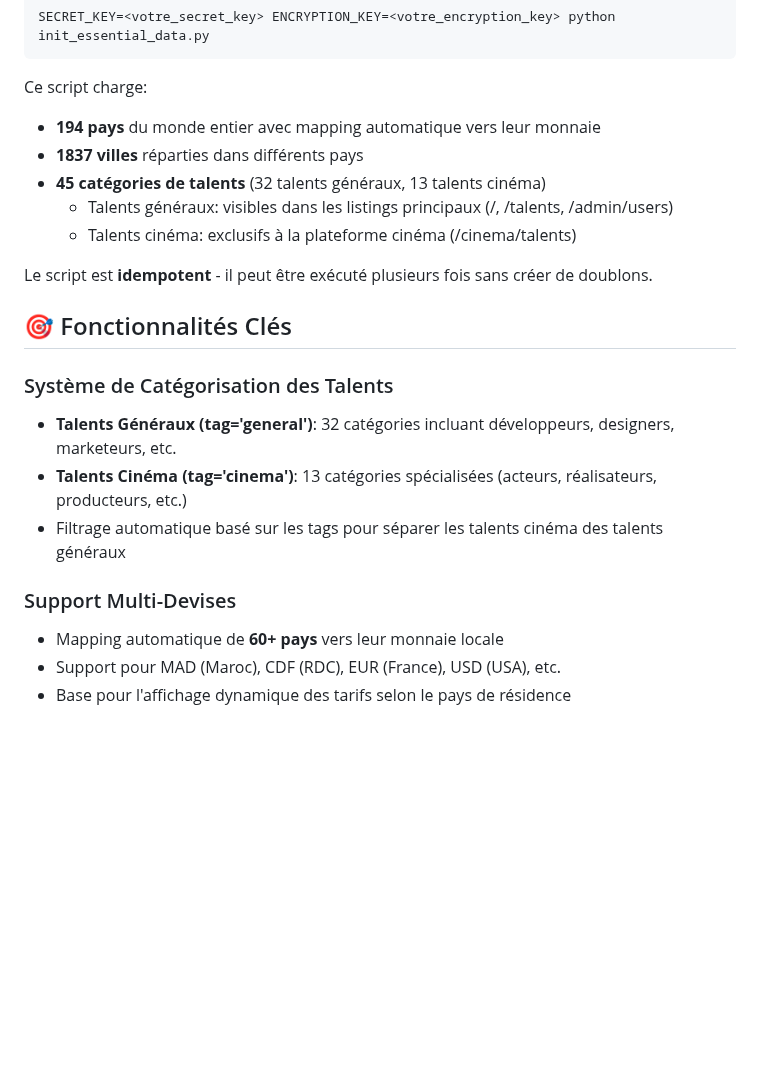
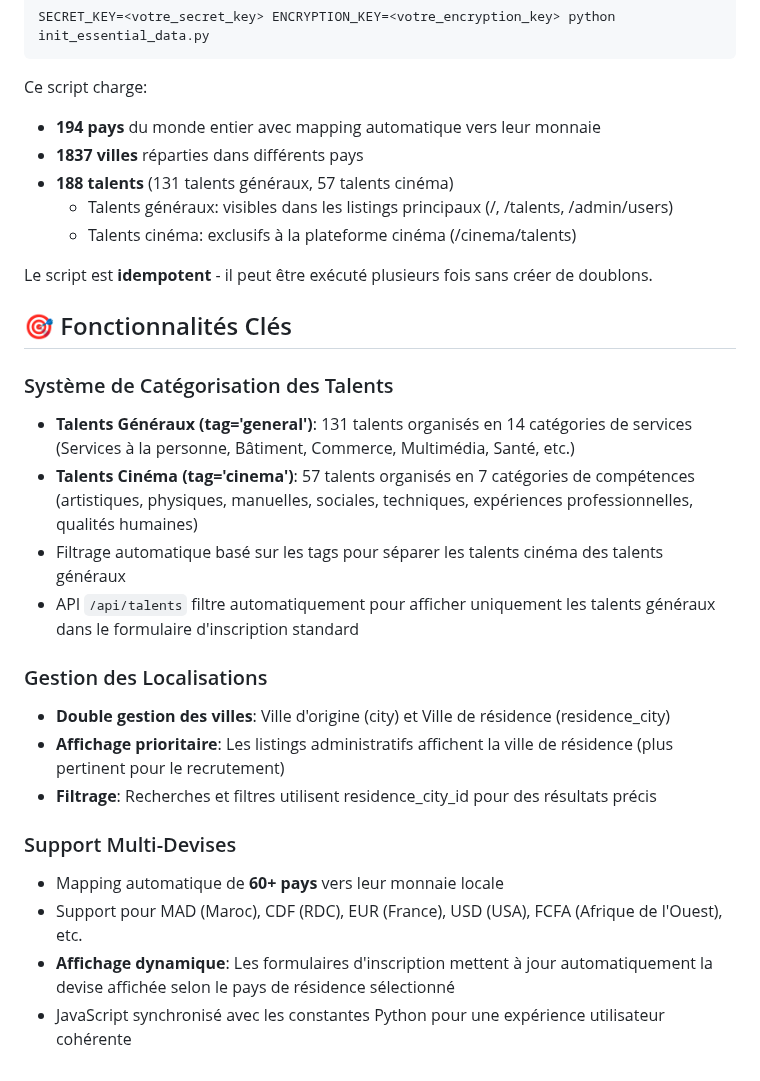
Before and after one commit to moa-digitalagency/Talento, a Markdown page: README.md, the part around the change. GitHub-like rendering; blank space fills up the shorter version.

Commit message:
Update talent categorization and location display for better filtering
Refactors talent management to segregate cinema talents, updates location display logic to prioritize residence city, and enhances multi-currency support in registration forms.

Replit-Commit-Author: Agent
Replit-Commit-Session-Id: f8b018a6-73b7-4f7c-9deb-2c819a69d0ef
Replit-Commit-Checkpoint-Type: intermediate_checkpoint
Replit-Commit-Event-Id: bc9f8a9f-e8b3-47e6-9b9c-1ede0407b39c
Replit-Commit-Screenshot-Url: https://storage.googleapis.com/screenshot-production-us-central1/6a07ec56-a307-4fe5-aefc-05338cb1b170/f8b018a6-73b7-4f7c-9deb-2c819a69d0ef/O0WhDSH

```diff
--- a/README.md
+++ b/README.md
@@ -77,7 +77,7 @@ SECRET_KEY=<votre_secret_key> ENCRYPTION_KEY=<votre_encryption_key> python init_
 Ce script charge:
 - **194 pays** du monde entier avec mapping automatique vers leur monnaie
 - **1837 villes** réparties dans différents pays
-- **45 catégories de talents** (32 talents généraux, 13 talents cinéma)
+- **188 talents** (131 talents généraux, 57 talents cinéma)
   - Talents généraux: visibles dans les listings principaux (/, /talents, /admin/users)
   - Talents cinéma: exclusifs à la plateforme cinéma (/cinema/talents)
 
@@ -86,11 +86,18 @@ Le script est **idempotent** - il peut être exécuté plusieurs fois sans crée
 ## 🎯 Fonctionnalités Clés
 
 ### Système de Catégorisation des Talents
-- **Talents Généraux (tag='general')**: 32 catégories incluant développeurs, designers, marketeurs, etc.
-- **Talents Cinéma (tag='cinema')**: 13 catégories spécialisées (acteurs, réalisateurs, producteurs, etc.)
+- **Talents Généraux (tag='general')**: 131 talents organisés en 14 catégories de services (Services à la personne, Bâtiment, Commerce, Multimédia, Santé, etc.)
+- **Talents Cinéma (tag='cinema')**: 57 talents organisés en 7 catégories de compétences (artistiques, physiques, manuelles, sociales, techniques, expériences professionnelles, qualités humaines)
 - Filtrage automatique basé sur les tags pour séparer les talents cinéma des talents généraux
+- API `/api/talents` filtre automatiquement pour afficher uniquement les talents généraux dans le formulaire d'inscription standard
+
+### Gestion des Localisations
+- **Double gestion des villes**: Ville d'origine (city) et Ville de résidence (residence_city)
+- **Affichage prioritaire**: Les listings administratifs affichent la ville de résidence (plus pertinent pour le recrutement)
+- **Filtrage**: Recherches et filtres utilisent residence_city_id pour des résultats précis
 
 ### Support Multi-Devises
 - Mapping automatique de **60+ pays** vers leur monnaie locale
-- Support pour MAD (Maroc), CDF (RDC), EUR (France), USD (USA), etc.
-- Base pour l'affichage dynamique des tarifs selon le pays de résidence
+- Support pour MAD (Maroc), CDF (RDC), EUR (France), USD (USA), FCFA (Afrique de l'Ouest), etc.
+- **Affichage dynamique**: Les formulaires d'inscription mettent à jour automatiquement la devise affichée selon le pays de résidence sélectionné
+- JavaScript synchronisé avec les constantes Python pour une expérience utilisateur cohérente
```
Also changed, not shown: replit.md (+10 -1 lines).
